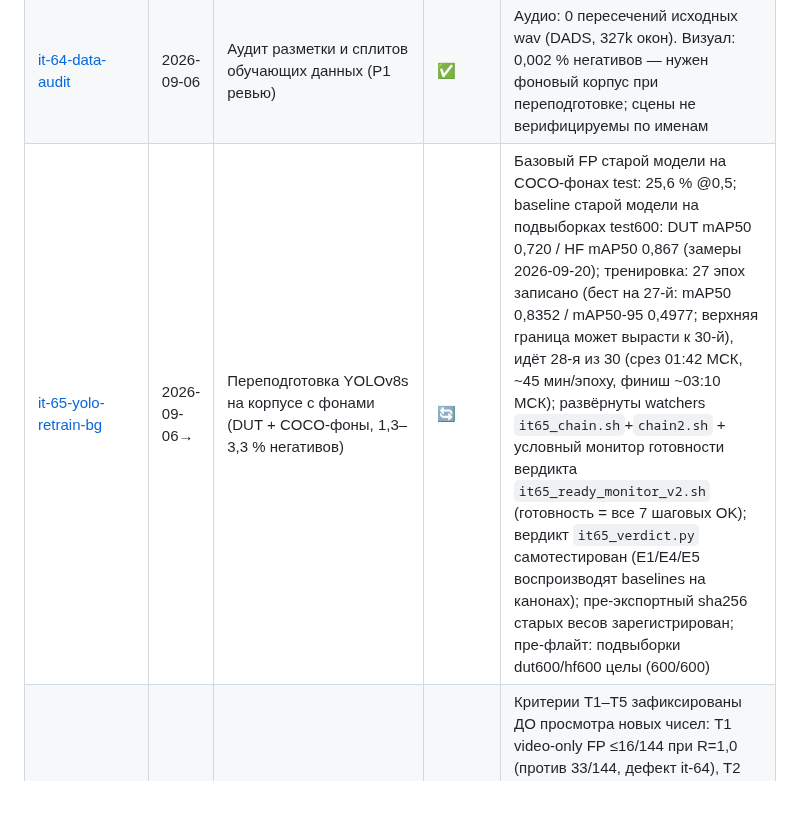
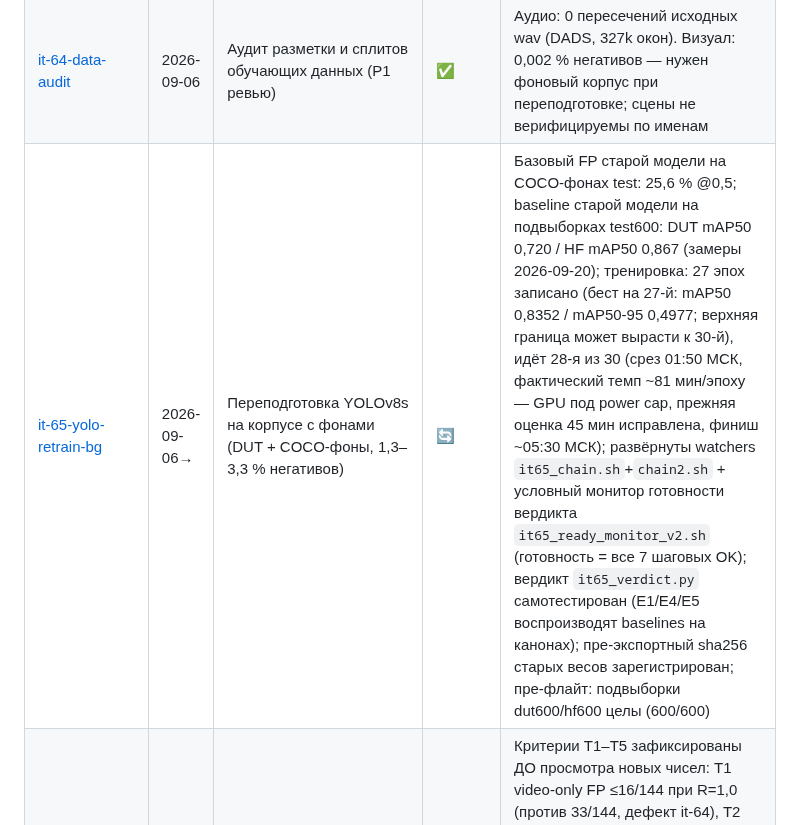
Before and after one commit to Yagiar/MasterResearch, a Markdown page: research/INDEX.md, the part around the change. Drawn GitHub-style; blank space fills up the shorter version.

```diff
--- a/research/INDEX.md
+++ b/research/INDEX.md
@@ -69,7 +69,7 @@
 | [it-62-multichannel-verdict](iterations/it-62-multichannel-verdict.md) | 2026-09-06 | 4-канальная решётка: корреляции, усреднение, финальный вердикт по акустике V1 | ✅ | **Каналы взаимно некоррелированы (r≈0.005), усреднение RMS ровно /2 — аудиоузел писал только шум предусилителя**; акустика V1 закрыта на уровне железа |
 | [it-63-sahi-full-corpus](iterations/it-63-sahi-full-corpus.md) | 2026-09-06 | Полный SAHI-прогон всего корпуса MMAUD (5091 кадр) | ✅ | **Окончательно: recall «летит» 94.5%, «стоит» 100% (union 95.5%)** — SAHI доминирует над full@1920; доменный разрыв устранён конфигурацией |
 | [it-64-data-audit](iterations/it-64-data-audit.md) | 2026-09-06 | Аудит разметки и сплитов обучающих данных (P1 ревью) | ✅ | Аудио: 0 пересечений исходных wav (DADS, 327k окон). Визуал: 0,002 % негативов — нужен фоновый корпус при переподготовке; сцены не верифицируемы по именам |
-| [it-65-yolo-retrain-bg](iterations/it-65-yolo-retrain-bg-IN-PROGRESS.md) | 2026-09-06→ | Переподготовка YOLOv8s на корпусе с фонами (DUT + COCO-фоны, 1,3–3,3 % негативов) | 🔄 | Базовый FP старой модели на COCO-фонах test: 25,6 % @0,5; baseline старой модели на подвыборках test600: DUT mAP50 0,720 / HF mAP50 0,867 (замеры 2026-09-20); тренировка: 27 эпох записано (бест на 27-й: mAP50 0,8352 / mAP50-95 0,4977; верхняя граница может вырасти к 30-й), идёт 28-я из 30 (срез 01:42 МСК, ~45 мин/эпоху, финиш ~03:10 МСК); развёрнуты watchers `it65_chain.sh`+`chain2.sh` + условный монитор готовности вердикта `it65_ready_monitor_v2.sh` (готовность = все 7 шаговых OK); вердикт `it65_verdict.py` самотестирован (E1/E4/E5 воспроизводят baselines на канонах); пре-экспортный sha256 старых весов зарегистрирован; пре-флайт: подвыборки dut600/hf600 целы (600/600) |
+| [it-65-yolo-retrain-bg](iterations/it-65-yolo-retrain-bg-IN-PROGRESS.md) | 2026-09-06→ | Переподготовка YOLOv8s на корпусе с фонами (DUT + COCO-фоны, 1,3–3,3 % негативов) | 🔄 | Базовый FP старой модели на COCO-фонах test: 25,6 % @0,5; baseline старой модели на подвыборках test600: DUT mAP50 0,720 / HF mAP50 0,867 (замеры 2026-09-20); тренировка: 27 эпох записано (бест на 27-й: mAP50 0,8352 / mAP50-95 0,4977; верхняя граница может вырасти к 30-й), идёт 28-я из 30 (срез 01:50 МСК, фактический темп ~81 мин/эпоху — GPU под power cap, прежняя оценка 45 мин исправлена, финиш ~05:30 МСК); развёрнуты watchers `it65_chain.sh`+`chain2.sh` + условный монитор готовности вердикта `it65_ready_monitor_v2.sh` (готовность = все 7 шаговых OK); вердикт `it65_verdict.py` самотестирован (E1/E4/E5 воспроизводят baselines на канонах); пре-экспортный sha256 старых весов зарегистрирован; пре-флайт: подвыборки dut600/hf600 целы (600/600) |
 | [it-66-fusion-new-weights](iterations/it-66-fusion-new-weights-PLANNED.md) | 2026-09-20→ | Fusion-контур и пороги на новых весах (sandbox-клип, 5 скриптов с `--suffix=-new`) | 📝 план | Критерии T1–T5 зафиксированы ДО просмотра новых чисел: T1 video-only FP ≤16/144 при R=1,0 (против 33/144, дефект it-64), T2 late R ≥0,98 и FP ≤8, T4 delay не хуже +0,5 с, T5 регресс F1 >0,02 со значимым CI идёт в ограничения; запуск только после «цепочка 2 завершена» (CPU-нагрузка), 7 ключей `*-new` пре-зарегистрированы в манифесте (2026-09-20) |
 | [it-67-decision-provenance](iterations/it-67-decision-provenance.md) | 2026-09-20 | Provenance решений: в 175 662 записях decisions.jsonl нет идентификатора модели, а видео-ветка тихо откатывается на COCO-заглушку | ✅ (код) | `DecisionMsg.models` + `_model_refs` в fusion + 3 теста (59 passed); в PG-таблицу decisions поле не пишется (Liquibase не тронут); осталось: post-hoc-join по тому `uavdet-pgdata` (`research/it67_pg_join.sh` — защищён, отказ проверен); синхронизация pilot.yaml → it-68 |
 | [it-68-pilot-config-sync](iterations/it-68-pilot-config-sync-PLANNED.md) | 2026-09-20→ | pilot.yaml против испытанного протокола: per-message/k=0 в поставке, лучший живой конфиг watermark+k=5 (F1 0,968, it-43) | 🔄 | Критерии U1–U4 зафиксированы ДО прогона; τ=0,55 из офлайн-каллибровки живым прогоном it-43 опровергнут → τ остаётся 0,5 (п. 3 аудита it-66 закрыт решением, не прогоном); A/B только на весах после it-65, порядок 65→66→68; раннер `research/it68_ab_run.sh` (этапы v5 + provenance sha весов, защиты, отказ проверен). Шаги 1–2 выполнены 2026-09-21: `pilot.yaml` = watermark+k=5 (U1 ✅ — diff ровно 2 значения+комментарии, YAML валиден), `make test` 92 passed (через venv-PATH); шаг 3 (живой A/B) ждёт веса после it-65 |
```
Also changed, not shown: research/iterations/it-65-yolo-retrain-bg-IN-PROGRESS.md (+9 -5 lines).
